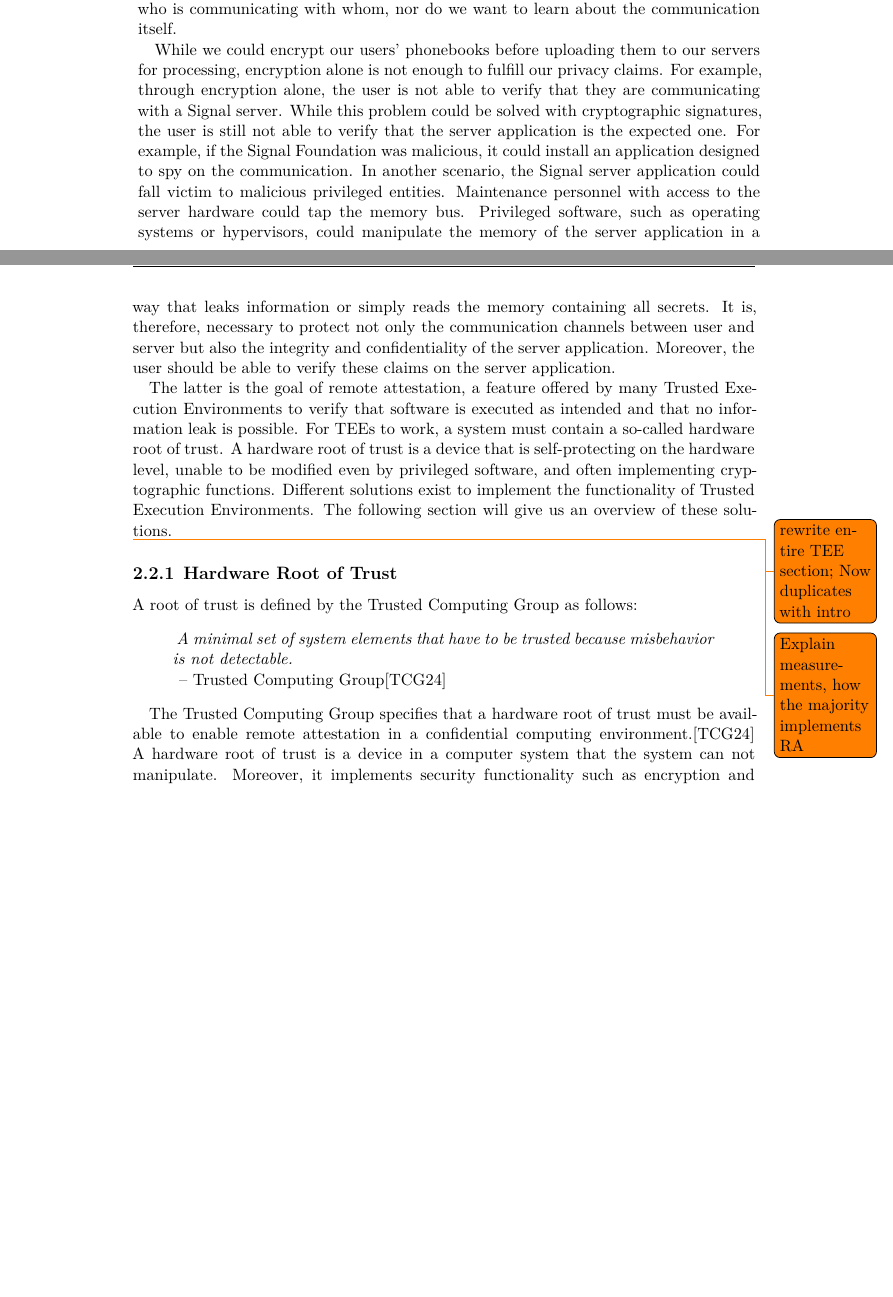
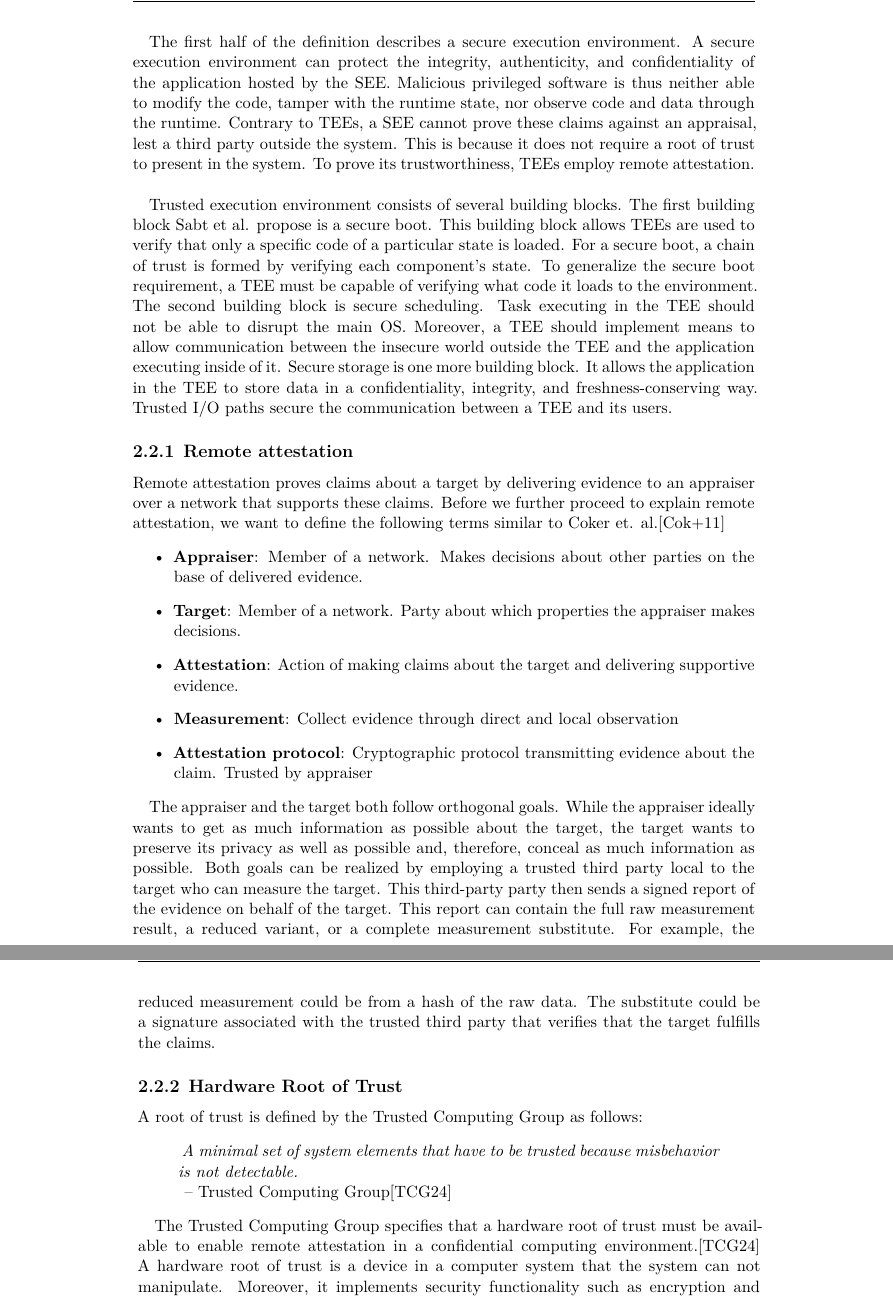
Before and after one commit to scholzp/thesis, a LaTeX thesis (writing/thesis/diplom.tex, which reads writing/thesis/content/20_content/tee.tex): two parts of pages 28 and 29 of 56 before the commit and two parts of pages 29 and 30 of 59 after it, joined at a grey line, cut at the place of the change, the shorter picture padded with empty space. Compiled offline with XeLaTeX.

Commit message:
Writing/Thesis: Rewrite TEE chapter

```diff
--- a/writing/thesis/content/20_content/tee.tex
+++ b/writing/thesis/content/20_content/tee.tex
@@ -13,2 +3,0 @@ to ensure the privacy of communication for our users. This is because we do not
-want to learn who is communicating with whom, nor do we want to learn about the
-communication itself.
@@ -15,32 +22,55 @@ communication itself.
 
-While we could encrypt our users' phonebooks before uploading them to our
-servers for processing, encryption alone is not enough to fulfill our privacy
-claims. For example, through encryption alone, the user is not able to verify
-that they are communicating with a Signal server. While this problem could be
-solved with cryptographic signatures, the user is still not able to verify that
-the server application is the expected one. For example, if the Signal
-Foundation was malicious, it could install an application designed to spy on the
-communication. In another scenario, the Signal server application could fall
-victim to malicious privileged entities. Maintenance personnel with access to
-the server hardware could tap the memory bus. Privileged software, such as
-operating systems or hypervisors, could manipulate the memory of the server
-application in a way that leaks information or simply reads the memory
-containing all secrets. It is, therefore, necessary to protect not only the
-communication channels between user and server but also the integrity and
-confidentiality of the server application. Moreover, the user should be able to
-verify these claims on the server application.
+The first half of the definition describes a secure execution environment. A
+secure execution environment can protect the integrity, authenticity, and
+confidentiality of the application hosted by the SEE. Malicious privileged
+software is thus neither able to modify the code, tamper with the runtime state,
+nor observe code and data through the runtime. Contrary to TEEs, a SEE cannot
+prove these claims against an appraisal, lest a third party outside the system.
+This is because it does not require a root of trust to present in the system. To
+prove its trustworthiness, TEEs employ remote attestation.\\
 
-The latter is the goal of remote attestation, a feature offered by many Trusted
-Execution Environments to verify that software is executed as intended and that
-no information leak is possible. For TEEs to work, a system must contain a
-so-called hardware root of trust. A hardware root of trust is a device that is
-self-protecting on the hardware level, unable to be modified even by privileged
-software, and often implementing cryptographic functions. Different solutions
-exist to implement the functionality of Trusted Execution Environments. The
-following section will give us an overview of these solutions.
-\todo{rewrite entire TEE section; Now duplicates with intro}
+Trusted execution environment consists of several building blocks. The first
+building block Sabt et al. propose is a secure boot. This building block allows
+TEEs are used to verify that only a specific code of a particular state is
+loaded. For a secure boot, a chain of trust is formed by verifying each
+component's state. To generalize the secure boot requirement, a TEE must be
+capable of verifying what code it loads to the environment. The second building
+block is secure scheduling. Task executing in the TEE should not be able to
+disrupt the main OS. Moreover, a TEE should implement means to allow
+communication between the insecure world outside the TEE and the application
+executing inside of it. Secure storage is one more building block. It allows the
+application in the TEE to store data in a confidentiality, integrity, and
+freshness-conserving way. Trusted I/O paths secure the communication between a
+TEE and its users.
 
-\todo{Explain measurements, how the majority implements RA}
+\subsection{Remote attestation}Remote attestation proves claims about a target
+by delivering evidence to an appraiser over a network that supports these
+claims. Before we further proceed to explain remote attestation, we want to
+define the following terms similar to Coker et. al.\cite{coker_principles_2011}
+\begin{itemize}
+    \item \textbf{Appraiser}: Member of a network. Makes decisions about other
+          parties on the base of delivered evidence.
+    \item \textbf{Target}: Member of a network. Party about which properties the
+          appraiser makes decisions.
+    \item \textbf{Attestation}: Action of making claims about the target and
+          delivering supportive evidence.
+    \item \textbf{Measurement}: Collect evidence through direct and local
+          observation
+    \item \textbf{Attestation protocol}: Cryptographic protocol transmitting
+          evidence about the claim. Trusted by appraiser
+\end{itemize}
+
+The appraiser and the target both follow orthogonal goals. While the appraiser
+ideally wants to get as much information as possible about the target, the
+target wants to preserve its privacy as well as possible and, therefore, conceal
+as much information as possible. Both goals can be realized by employing a
+trusted third party local to the target who can measure the target. This
+third-party party then sends a signed report of the evidence on behalf of the
+target. This report can contain the full raw measurement result, a reduced
+variant, or a complete measurement substitute. For example, the reduced
+measurement could be from a hash of the raw data. The substitute could be a
+signature associated with the trusted third party that verifies that the target
+fulfills the claims.
 
 \subsection{Hardware Root of Trust}
 \label{sec:20:hardware_root_of_trust}
```
Also changed, not shown: writing/thesis/own.bib (+19 -0 lines), writing/thesis/content/20_content/tee.tex (27 more changed lines).
